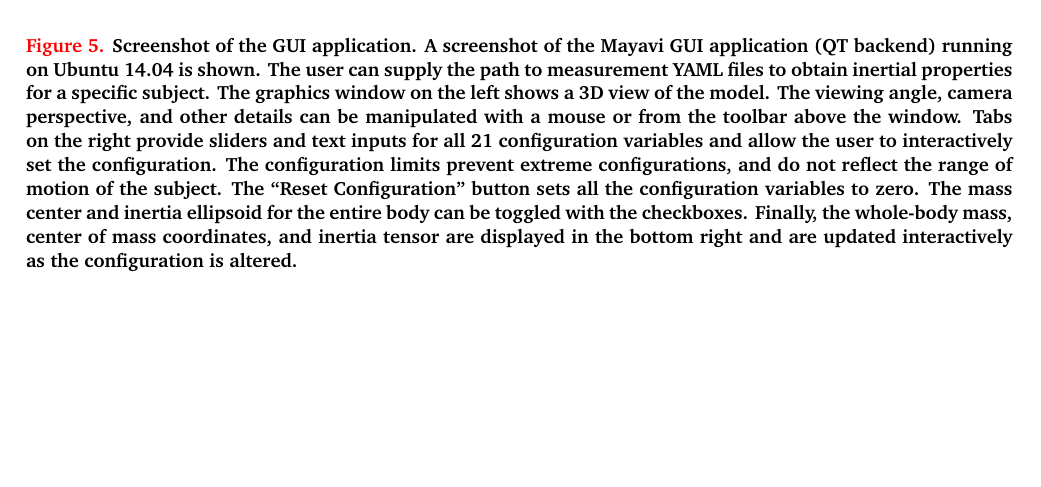
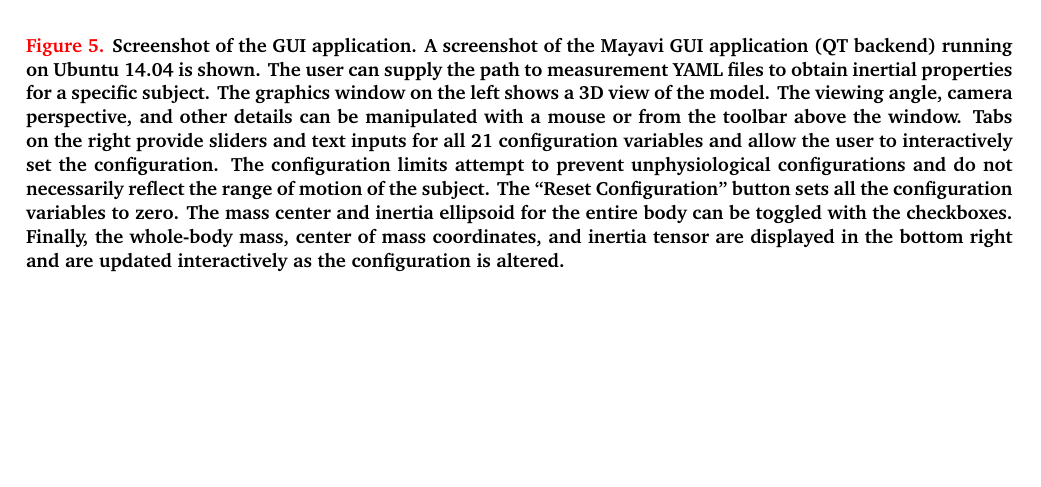
Before and after one commit to chrisdembia/python-yeadon-paper, a LaTeX paper (main.tex): part of page 8 of 13, cut so that both start at the same text. Compiled offline with pdfLaTeX.

Commit message:
Update main.tex

```diff
--- a/main.tex
+++ b/main.tex
@@ -482,9 +482,10 @@ inertial properties.
     model. The viewing angle, camera perspective, and other details can be
     manipulated with a mouse or from the toolbar above the window. Tabs on the
     right provide sliders and text inputs for all 21 configuration variables
-    and allow the user to interactively set the configuration. The
-    configuration limits prevent extreme configurations, and do not reflect the
-    range of motion of the subject. The ``Reset Configuration'' button sets all
+    and allow the user to interactively set the configuration.
+    The configuration limits attempt to prevent unphysiological configurations
+    and do not necessarily reflect the range of motion of the subject.
+    The ``Reset Configuration'' button sets all
     the configuration variables to zero. The mass center and inertia ellipsoid
     for the entire body can be toggled with the checkboxes. Finally, the
     whole-body mass, center of mass coordinates, and inertia tensor are
```
